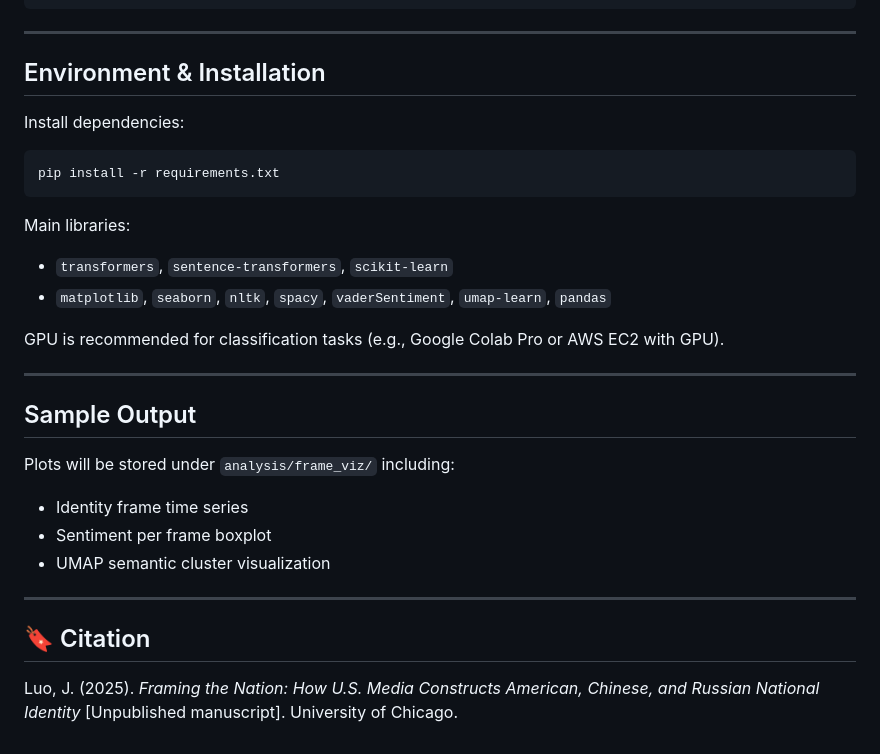
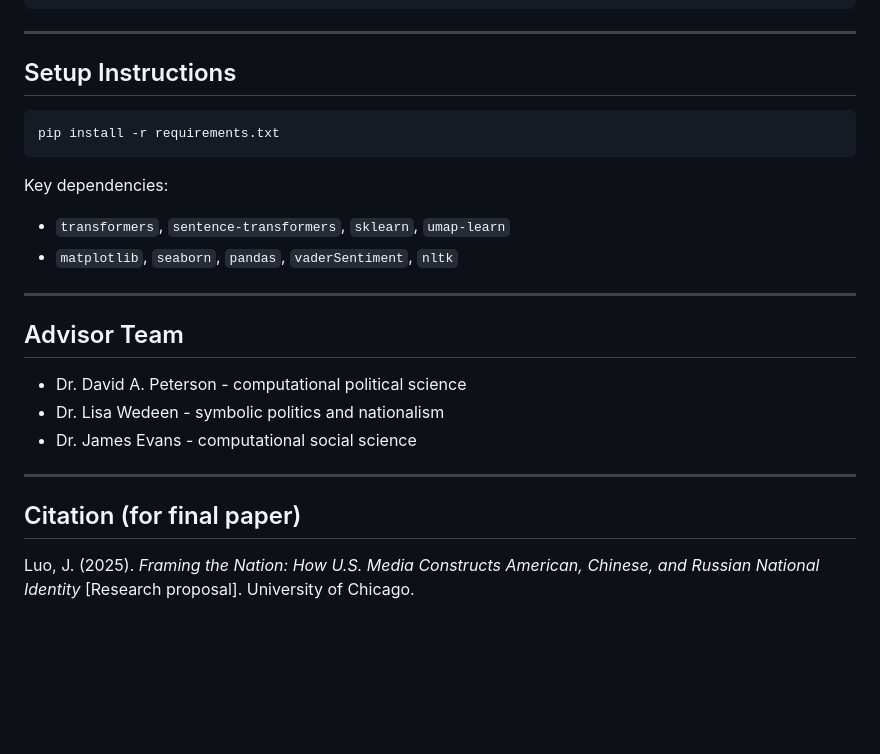
Before and after one commit to macs30200-s23/course-project-ralphluo11, a Markdown page: README.md, the part around the change printed below. Drawn GitHub-style; blank space fills up the shorter version.

````diff
--- a/README.md
+++ b/README.md
@@ -66,31 +62,26 @@ main.py
 
 ---
 
-##  Environment & Installation
-
-Install dependencies:
+##  Setup Instructions
 
 ```bash
 pip install -r requirements.txt
 ```
 
-Main libraries:
-- `transformers`, `sentence-transformers`, `scikit-learn`
-- `matplotlib`, `seaborn`, `nltk`, `spacy`, `vaderSentiment`, `umap-learn`, `pandas`
-
-GPU is recommended for classification tasks (e.g., Google Colab Pro or AWS EC2 with GPU).
+Key dependencies:
+- `transformers`, `sentence-transformers`, `sklearn`, `umap-learn`
+- `matplotlib`, `seaborn`, `pandas`, `vaderSentiment`, `nltk`
 
 ---
 
-## Sample Output
+##  Advisor Team
 
-Plots will be stored under `analysis/frame_viz/` including:
-- Identity frame time series
-- Sentiment per frame boxplot
-- UMAP semantic cluster visualization
+- Dr. David A. Peterson - computational political science
+- Dr. Lisa Wedeen - symbolic politics and nationalism
+- Dr. James Evans - computational social science
 
 ---
 
-## 🔖 Citation
+##  Citation (for final paper)
 
-Luo, J. (2025). *Framing the Nation: How U.S. Media Constructs American, Chinese, and Russian National Identity* [Unpublished manuscript]. University of Chicago.
+Luo, J. (2025). *Framing the Nation: How U.S. Media Constructs American, Chinese, and Russian National Identity* [Research proposal]. University of Chicago.
````
Also changed, not shown: other parts of README.md (+38 -42 lines).
